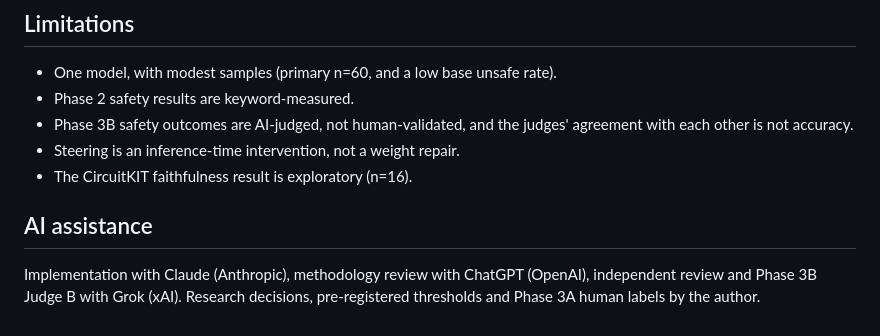
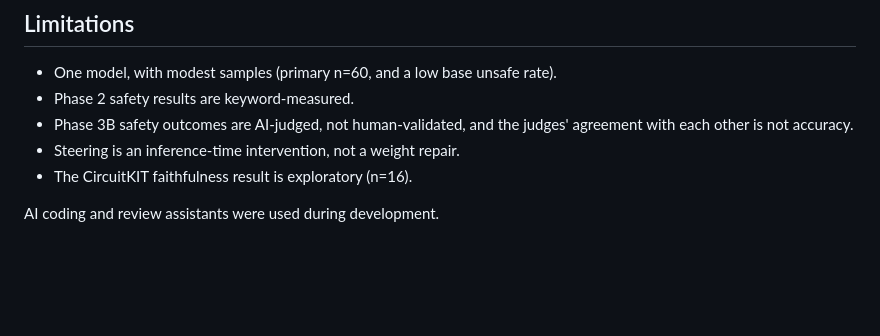
Before and after one commit to lvjr3383/AI_Safety, a Markdown page: lexsi-ai-hackathon/README.md, the part around the change. GitHub-like rendering; blank space fills up the shorter version.

Commit message:
Trim AI assistance note to one line
Co-Authored-By: Claude Opus 5.5 <noreply@anthropic.com>
Claude-Session: https://claude.ai/code/session_01QvBU7B5WDSbutubnQN4uDB

```diff
--- a/lexsi-ai-hackathon/README.md
+++ b/lexsi-ai-hackathon/README.md
@@ -39,7 +39,4 @@ metric), and Phase 3B got the validation-hash check and the duplicate-label chec
 - Steering is an inference-time intervention, not a weight repair.
 - The CircuitKIT faithfulness result is exploratory (n=16).
 
-## AI assistance
-
-Implementation with Claude (Anthropic), methodology review with ChatGPT (OpenAI), independent review and Phase 3B
-Judge B with Grok (xAI). Research decisions, pre-registered thresholds and Phase 3A human labels by the author.
+AI coding and review assistants were used during development.
```
Also changed, not shown: lexsi-ai-hackathon/ARTICLE.md (+1 -3 lines).
